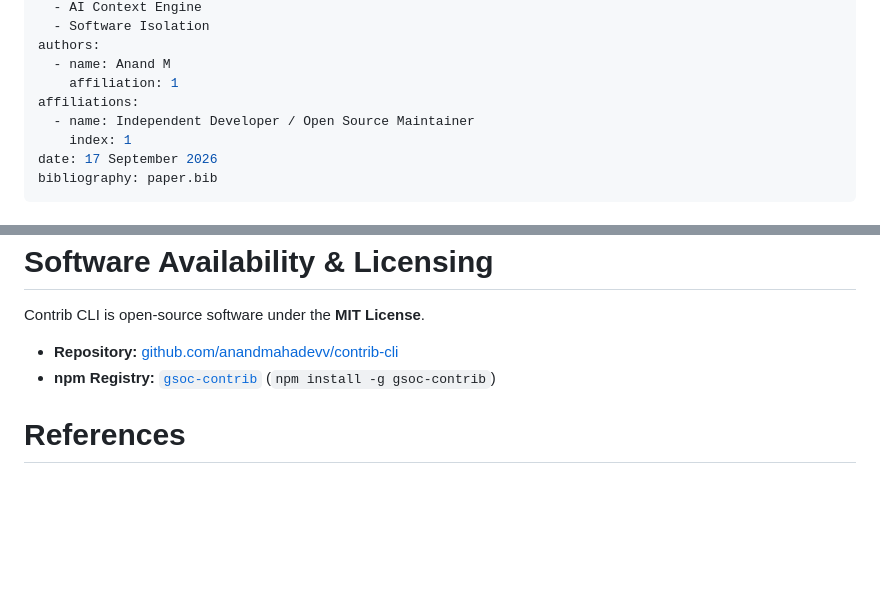
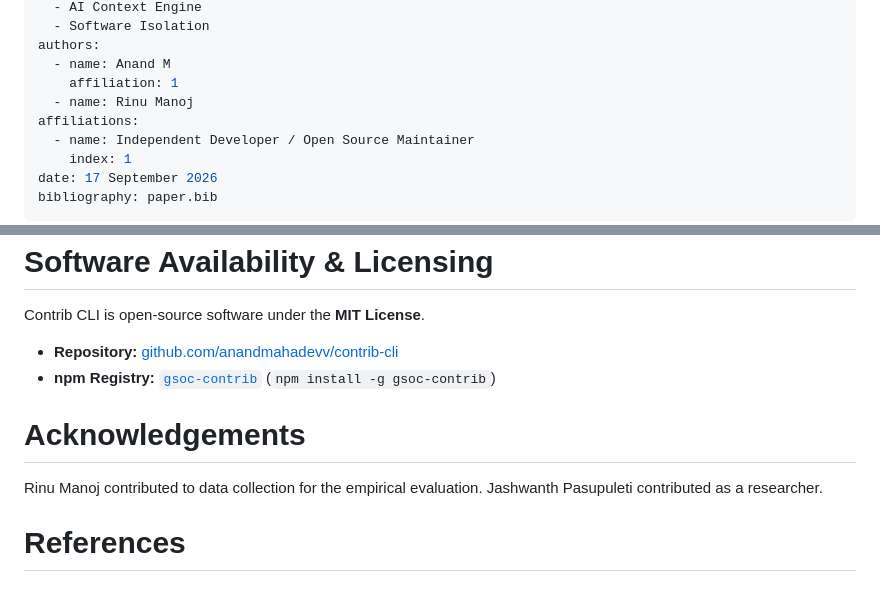
Before and after one commit to anandmahadevv/contrib-cli, a Markdown page: paper/paper.md, 2 parts joined by grey strips. Rendered like a GitHub page; blank space fills up the shorter version.

Commit message:
chore(paper): add Rinu Manoj to authors and acknowledge Jashwanth Pasupuleti in paper.md (TASK A)

```diff
--- a/paper/paper.md
+++ b/paper/paper.md
@@ -10,6 +10,7 @@ tags:
 authors:
   - name: Anand M
     affiliation: 1
+  - name: Rinu Manoj
 affiliations:
   - name: Independent Developer / Open Source Maintainer
     index: 1
@@ -112,4 +113,8 @@ Contrib CLI is open-source software under the **MIT License**.
 - **Repository:** [github.com/anandmahadevv/contrib-cli](https://github.com/anandmahadevv/contrib-cli)
 - **npm Registry:** [`gsoc-contrib`](https://www.npmjs.com/package/gsoc-contrib) (`npm install -g gsoc-contrib`)
 
+# Acknowledgements
+
+Rinu Manoj contributed to data collection for the empirical evaluation. Jashwanth Pasupuleti contributed as a researcher.
+
 # References
```
